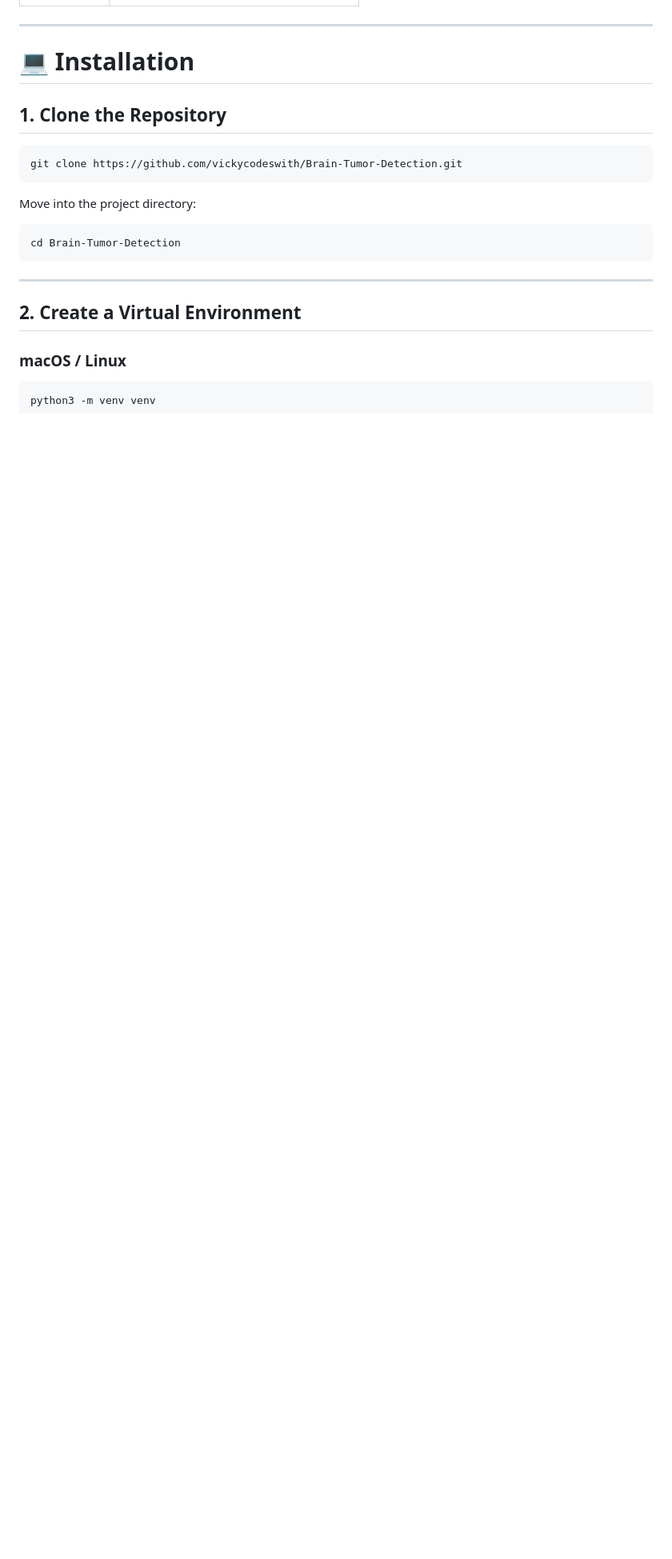
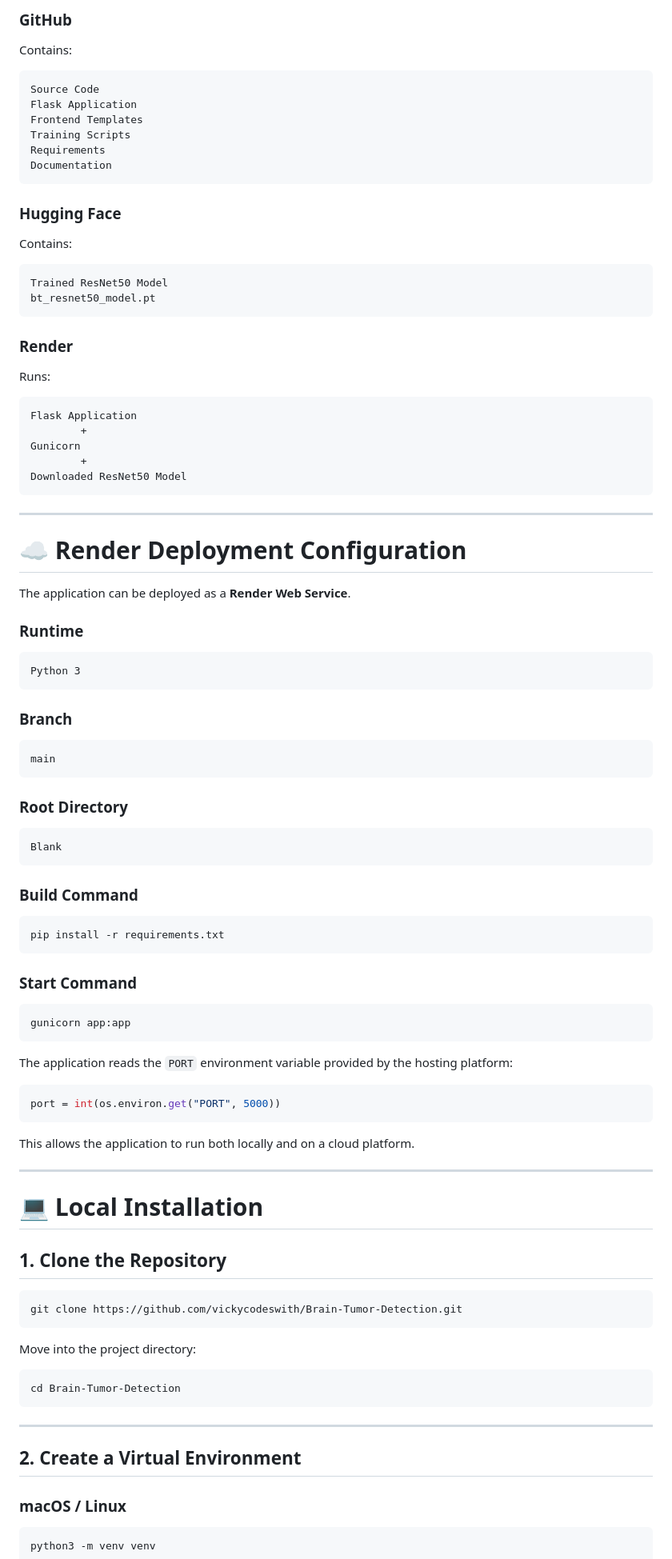
Before and after one commit to vickycodeswith/Brain-Tumor-Detection, a Markdown page: README.md, the part around one of its changes. Shown at 80% size. Drawn GitHub-style; blank space fills up the shorter version.

Commit message:
Update README with Hugging Face and deployment

````diff
--- a/README.md
+++ b/README.md
@@ -426,7 +484,84 @@ Brain-Tumor-Detection/
+### GitHub
+
+Contains:
+
+```text
+Source Code
+Flask Application
+Frontend Templates
+Training Scripts
+Requirements
+Documentation
+```
+
+### Hugging Face
+
+Contains:
+
+```text
+Trained ResNet50 Model
+bt_resnet50_model.pt
+```
+
+### Render
+
+Runs:
+
+```text
+Flask Application
+        +
+Gunicorn
+        +
+Downloaded ResNet50 Model
+```
 
 ---
 
-# 💻 Installation
+# ☁️ Render Deployment Configuration
+
+The application can be deployed as a **Render Web Service**.
+
+### Runtime
+
+```text
+Python 3
+```
+
+### Branch
+
+```text
+main
+```
+
+### Root Directory
+
+```text
+Blank
+```
+
+### Build Command
+
+```bash
+pip install -r requirements.txt
+```
+
+### Start Command
+
+```bash
+gunicorn app:app
+```
+
+The application reads the `PORT` environment variable provided by the hosting platform:
+
+```python
+port = int(os.environ.get("PORT", 5000))
+```
+
+This allows the application to run both locally and on a cloud platform.
+
+---
+
+# 💻 Local Installation
 
 ## 1. Clone the Repository
 
````
Also changed, not shown: other parts of README.md (+218 -75 lines).
